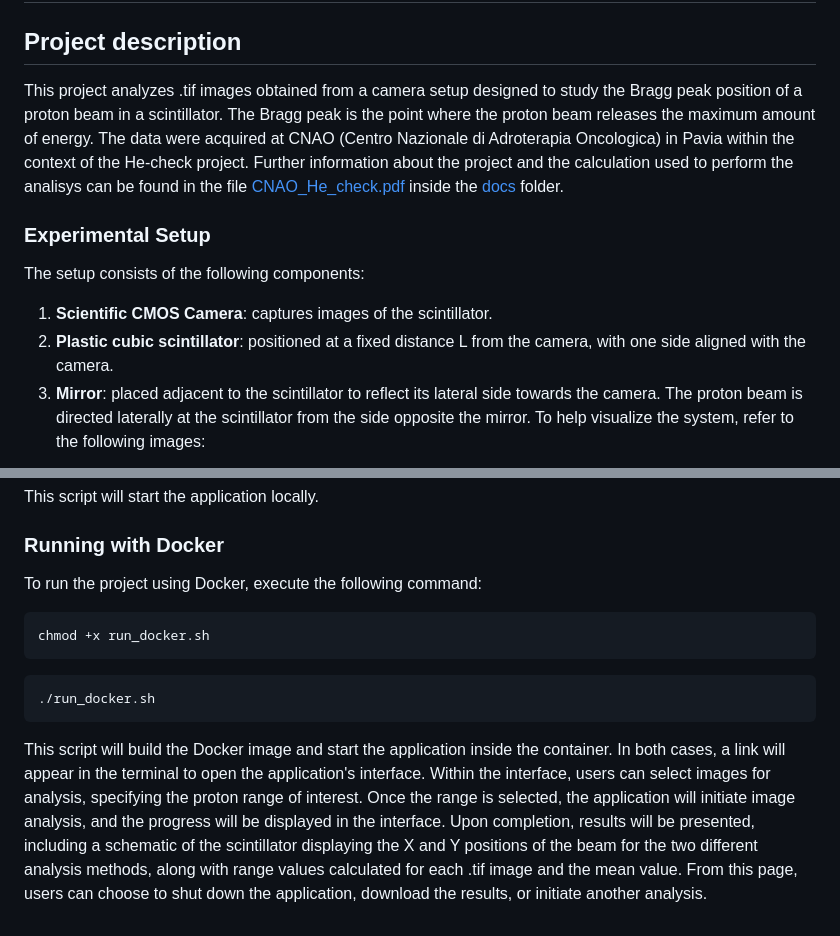
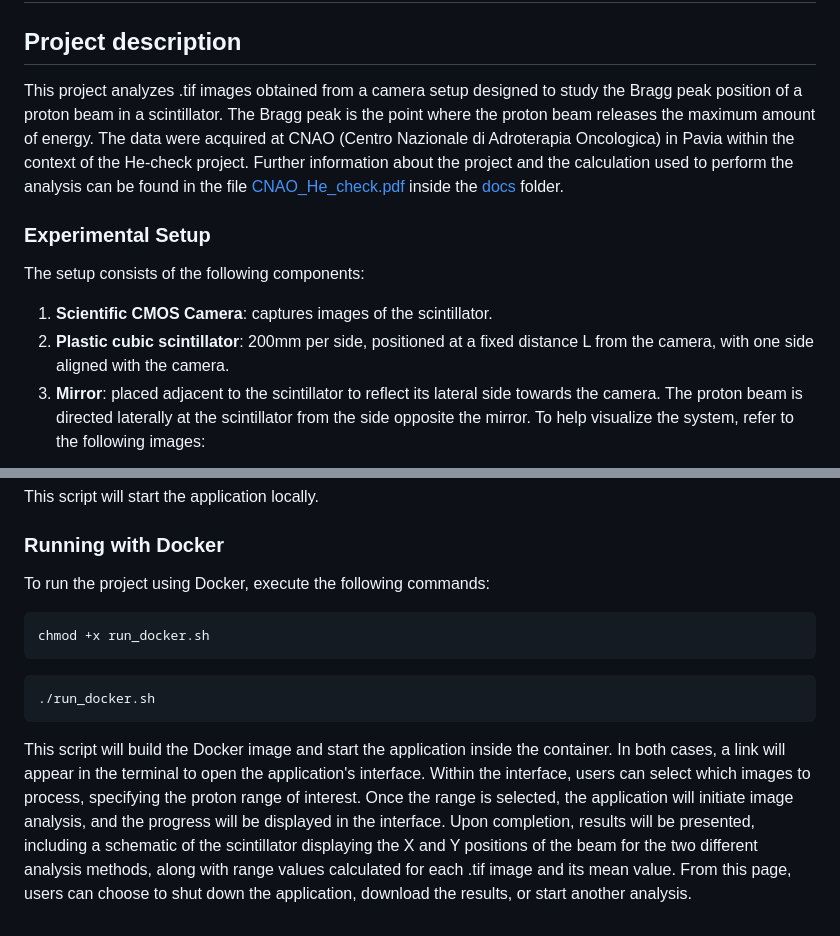
Before and after one commit to MatiD11/CNAO_He-check_analysis, a Markdown page: README.md, 2 parts joined by grey strips. Rendered like a GitHub page.

````diff
--- a/README.md
+++ b/README.md
@@ -1,14 +1,14 @@
 # CNAO He-check analysis
 ## Project description
 
-This project analyzes .tif images obtained from a camera setup designed to study the Bragg peak position of a proton beam in a scintillator. The Bragg peak is the point where the proton beam releases the maximum amount of energy. The data were acquired at CNAO (Centro Nazionale di Adroterapia Oncologica) in Pavia within the context of the He-check project. Further information about the project and the calculation used to perform the analisys can be found in the file [CNAO_He_check.pdf](docs/CNAO_He_check.pdf) inside the  [docs](./docs) folder.
+This project analyzes .tif images obtained from a camera setup designed to study the Bragg peak position of a proton beam in a scintillator. The Bragg peak is the point where the proton beam releases the maximum amount of energy. The data were acquired at CNAO (Centro Nazionale di Adroterapia Oncologica) in Pavia within the context of the He-check project. Further information about the project and the calculation used to perform the analysis can be found in the file [CNAO_He_check.pdf](docs/CNAO_He_check.pdf) inside the  [docs](./docs) folder.
 
 ### Experimental Setup
 
 The setup consists of the following components:
 
 1. **Scientific CMOS Camera**: captures images of the scintillator.
-2. **Plastic cubic scintillator**: positioned at a fixed distance L from the camera, with one side aligned with the camera.
+2. **Plastic cubic scintillator**: 200mm per side, positioned at a fixed distance L from the camera, with one side aligned with the camera.
 3. **Mirror**: placed adjacent to the scintillator to reflect its lateral side towards the camera.
 The proton beam is directed laterally at the scintillator from the side opposite the mirror.
 To help visualize the system, refer to the following images:
@@ -93,7 +94,7 @@ This script will start the application locally.
 
 ### Running with Docker
 
-To run the project using Docker, execute the following command:
+To run the project using Docker, execute the following commands:
 
 ```bash
 chmod +x run_docker.sh
@@ -103,4 +104,4 @@ chmod +x run_docker.sh
 ```
 
 This script will build the Docker image and start the application inside the container.
-In both cases, a link will appear in the terminal to open the application's interface. Within the interface, users can select images for analysis, specifying the proton range of interest. Once the range is selected, the application will initiate image analysis, and the progress will be displayed in the interface. Upon completion, results will be presented, including a schematic of the scintillator displaying the X and Y positions of the beam for the two different analysis methods, along with range values calculated for each .tif image and the mean value. From this page, users can choose to shut down the application, download the results, or initiate another analysis.
+In both cases, a link will appear in the terminal to open the application's interface. Within the interface, users can select which images to process, specifying the proton range of interest. Once the range is selected, the application will initiate image analysis, and the progress will be displayed in the interface. Upon completion, results will be presented, including a schematic of the scintillator displaying the X and Y positions of the beam for the two different analysis methods, along with range values calculated for each .tif image and its mean value. From this page, users can choose to shut down the application, download the results, or start another analysis.
````
Also changed, not shown: other parts of README.md (+20 -19 lines).
